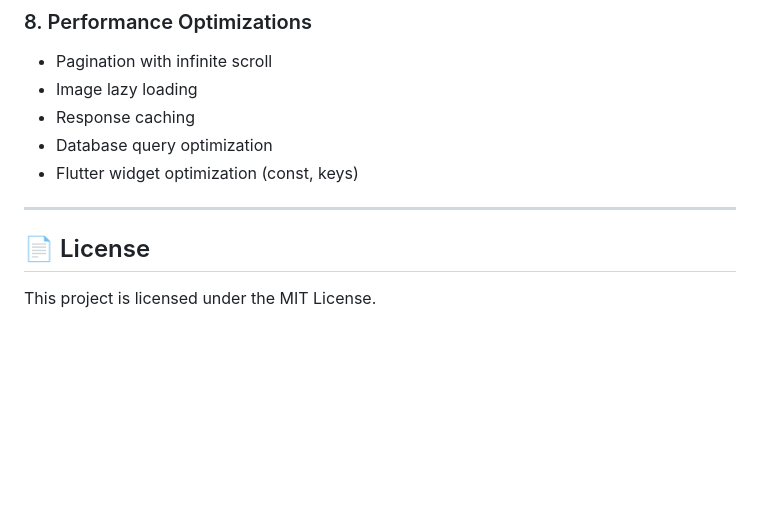
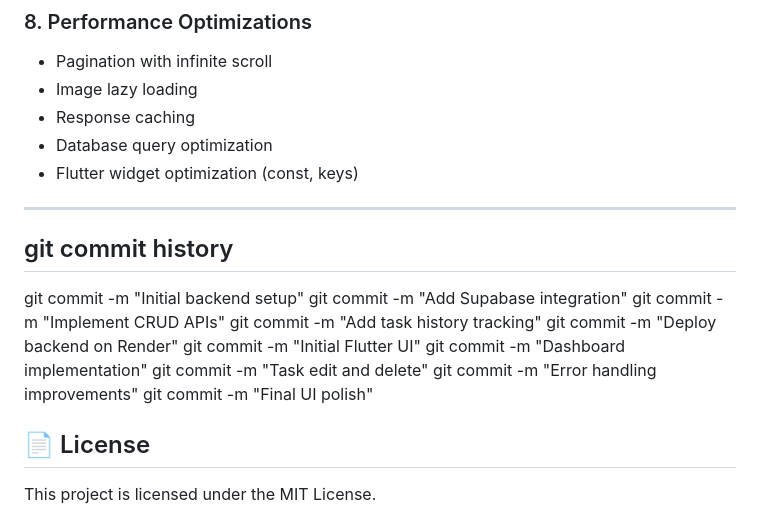
Before and after one commit to chimalasaikiran/smart-site-manager, a Markdown page: README.md, the part around the change. Rendered like a GitHub page; blank space fills up the shorter version.

Commit message:
Document git commit history in README
Added a section detailing the git commit history for the project.

```diff
--- a/README.md
+++ b/README.md
@@ -757,6 +757,19 @@ jobs:
 - Flutter widget optimization (const, keys)
 
 ---
+##  git commit history
+
+git commit -m "Initial backend setup"
+git commit -m "Add Supabase integration"
+git commit -m "Implement CRUD APIs"
+git commit -m "Add task history tracking"
+git commit -m "Deploy backend on Render"
+git commit -m "Initial Flutter UI"
+git commit -m "Dashboard implementation"
+git commit -m "Task edit and delete"
+git commit -m "Error handling improvements"
+git commit -m "Final UI polish"
+
 
 ## 📄 License
 
```
